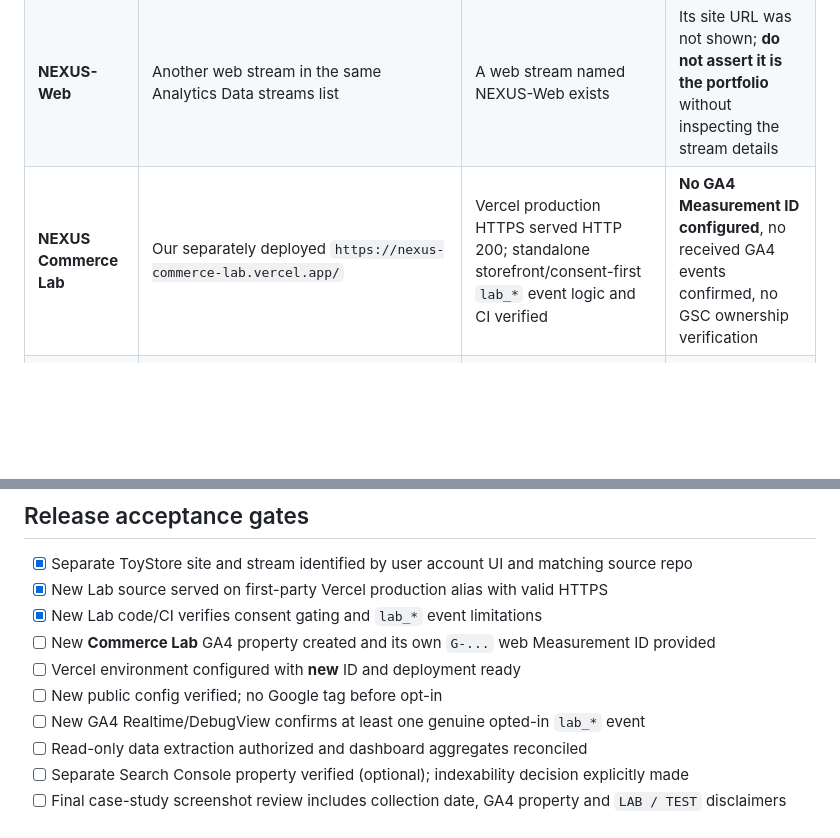
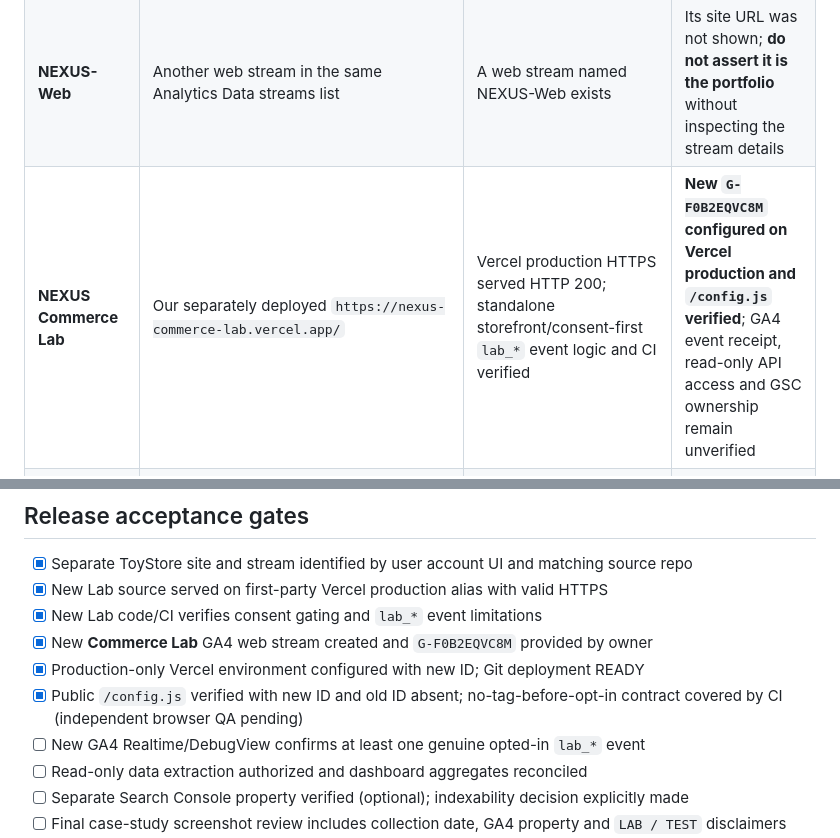
Before and after one commit to senanurcetin/E-commerce, a Markdown page: docs/GA4_COMMERCE_LAB_ACTIVATION.md, 2 parts joined by grey strips. GitHub-like rendering; blank space fills up the shorter version.

Commit message:
docs: record actual first-party GA4 deployment without claiming event ingestion

```diff
--- a/docs/GA4_COMMERCE_LAB_ACTIVATION.md
+++ b/docs/GA4_COMMERCE_LAB_ACTIVATION.md
@@ -8,7 +8,7 @@ Date: 2026-10-16. This document distinguishes the legacy ToyStore stream from th
 | --- | --- | --- | --- |
 | Legacy **ToyStore Website** | GitHub Pages at `https://senanurcetin.github.io/GTM/`, source repo [senanurcetin/GTM](https://github.com/senanurcetin/GTM) | User's GA4 Data streams screenshot showed a ToyStore Website web stream; a later account detail confirmed it has an existing `G-...` Measurement ID. GitHub repo includes `GTM-T5RLNJ6H` and GA4-compatible dataLayer events. | Active GA4 event delivery, past visitor volume, ownership of old historical commerce records, or correct published GTM event tags |
 | **NEXUS-Web** | Another web stream in the same Analytics Data streams list | A web stream named NEXUS-Web exists | Its site URL was not shown; **do not assert it is the portfolio** without inspecting the stream details |
-| **NEXUS Commerce Lab** | Our separately deployed `https://nexus-commerce-lab.vercel.app/` | Vercel production HTTPS served HTTP 200; standalone storefront/consent-first `lab_*` event logic and CI verified | **No GA4 Measurement ID configured**, no received GA4 events confirmed, no GSC ownership verification |
+| **NEXUS Commerce Lab** | Our separately deployed `https://nexus-commerce-lab.vercel.app/` | Vercel production HTTPS served HTTP 200; standalone storefront/consent-first `lab_*` event logic and CI verified | **New `G-F0B2EQVC8M` configured on Vercel production and `/config.js` verified**; GA4 event receipt, read-only API access and GSC ownership remain unverified |
 | Historical **E-Commerce / TheLook-style dataset** | Existing `events`, `order_items`, `products`, `users` warehouse | dbt models and CI test contracts | No evidence that either ToyStore or Commerce Lab generated historical warehouse transactions |
 
 **Preserve the old ToyStore stream unchanged.** It is valuable as a separate past instrumentation prototype but is not a compatible first-party Commerce Lab identity. Do not repoint its web URL, place its `G-...` ID into the Commerce Lab Vercel build, or copy the old GTM container as a workaround.
@@ -35,9 +35,9 @@ To keep property-wide acquisition/conversion reports unambiguous, **create a sep
 - [x] Separate ToyStore site and stream identified by user account UI and matching source repo
 - [x] New Lab source served on first-party Vercel production alias with valid HTTPS
 - [x] New Lab code/CI verifies consent gating and `lab_*` event limitations
-- [ ] New **Commerce Lab** GA4 property created and its own `G-...` web Measurement ID provided
-- [ ] Vercel environment configured with **new** ID and deployment ready
-- [ ] New public config verified; no Google tag before opt-in
+- [x] New **Commerce Lab** GA4 web stream created and `G-F0B2EQVC8M` provided by owner
+- [x] Production-only Vercel environment configured with new ID; Git deployment READY
+- [x] Public `/config.js` verified with new ID and old ID absent; no-tag-before-opt-in contract covered by CI (independent browser QA pending)
 - [ ] New GA4 Realtime/DebugView confirms at least one genuine opted-in `lab_*` event
 - [ ] Read-only data extraction authorized and dashboard aggregates reconciled
 - [ ] Separate Search Console property verified (optional); indexability decision explicitly made
```
